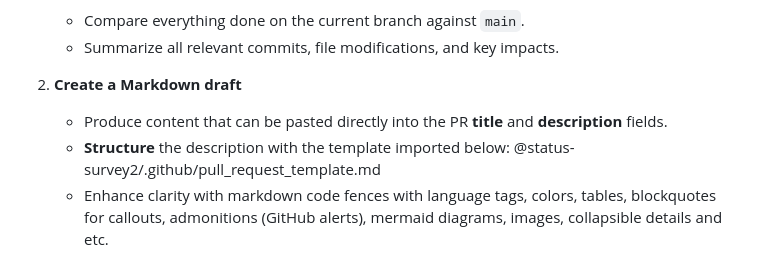
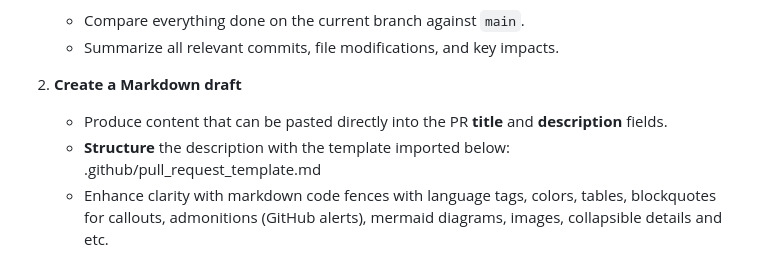
Before and after one commit to oxeanbits/parsec-web, a Markdown page: CLAUDE.md, the part around the change. Rendered like a GitHub page.

Commit message:
FIx CLAUDE.md

```diff
--- a/CLAUDE.md
+++ b/CLAUDE.md
@@ -373,8 +373,7 @@ When prompted with **"draft a pull request"**:
 
 2. **Create a Markdown draft**
    - Produce content that can be pasted directly into the PR **title** and **description** fields.
-   - **Structure** the description with the template imported below:
-     @status-survey2/.github/pull_request_template.md
+   - **Structure** the description with the template imported below: .github/pull_request_template.md
    - Enhance clarity with markdown code fences with language tags, colors, tables, blockquotes for callouts, admonitions (GitHub alerts), mermaid diagrams, images, collapsible details and etc.
 
 3. **Write the Test Guidance section**
```
